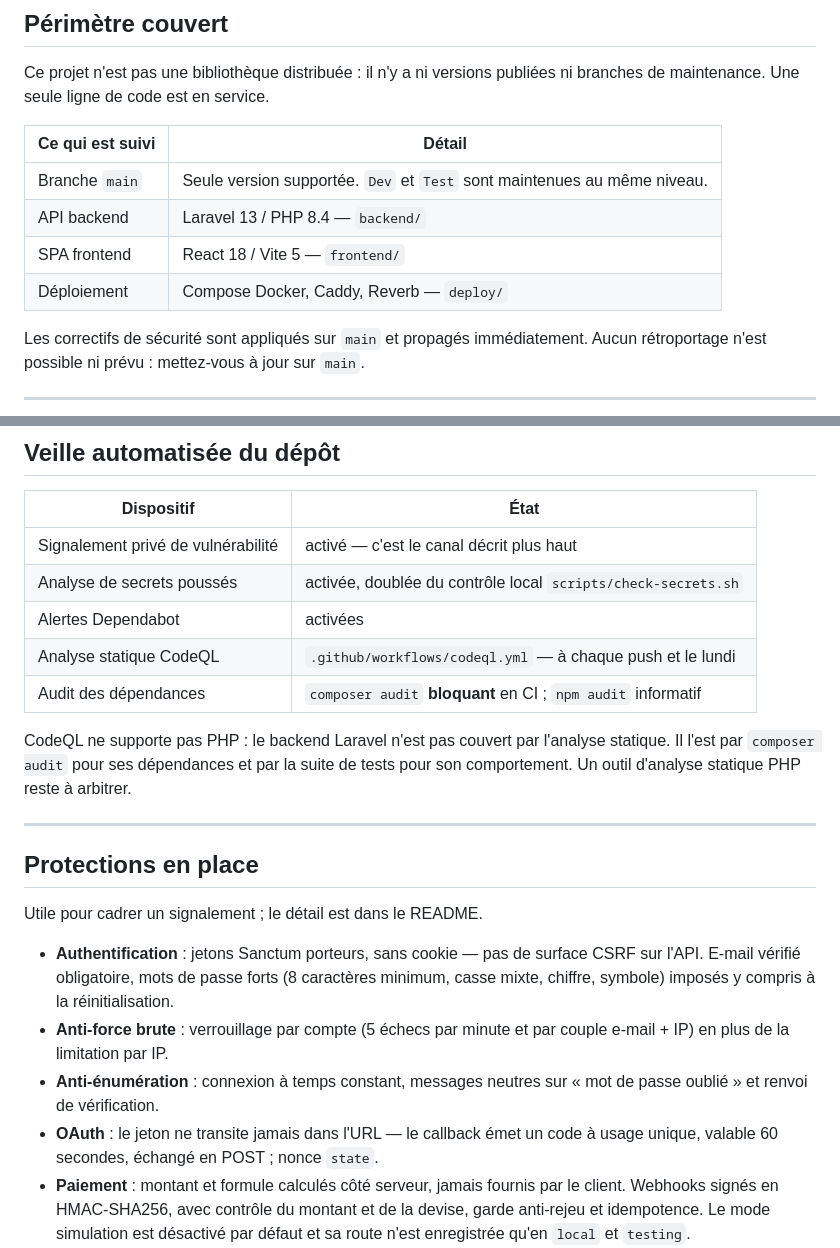
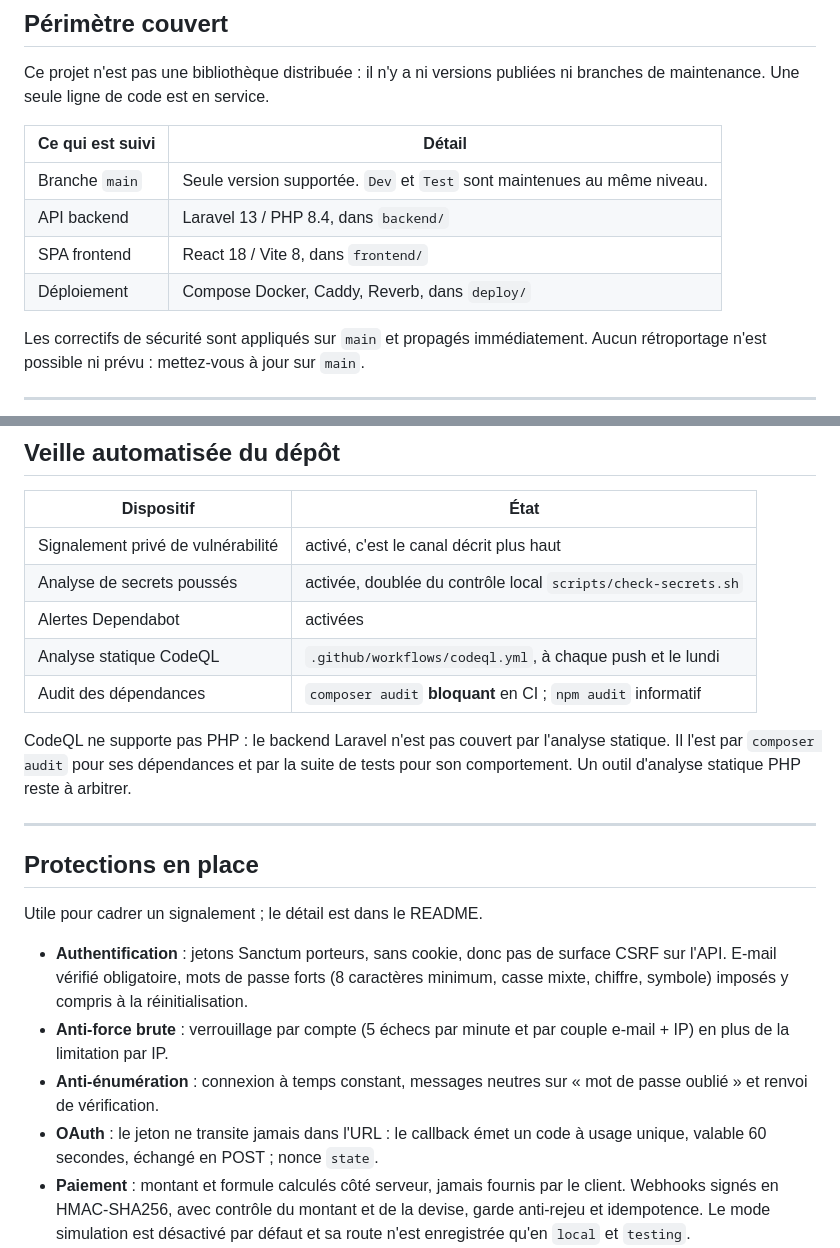
Before and after one commit to GomuGomuNo01/hotel-management-system, a Markdown page: SECURITY.md, 2 parts joined by grey strips. Drawn GitHub-style.

```diff
--- a/SECURITY.md
+++ b/SECURITY.md
@@ -35,9 +35,9 @@ ni branches de maintenance. Une seule ligne de code est en service.
 | Ce qui est suivi | Détail |
 |---|---|
 | Branche `main` | Seule version supportée. `Dev` et `Test` sont maintenues au même niveau. |
-| API backend | Laravel 13 / PHP 8.4 — `backend/` |
-| SPA frontend | React 18 / Vite 5 — `frontend/` |
-| Déploiement | Compose Docker, Caddy, Reverb — `deploy/` |
+| API backend | Laravel 13 / PHP 8.4, dans `backend/` |
+| SPA frontend | React 18 / Vite 8, dans `frontend/` |
+| Déploiement | Compose Docker, Caddy, Reverb, dans `deploy/` |
 
 Les correctifs de sécurité sont appliqués sur `main` et propagés immédiatement.
 Aucun rétroportage n'est possible ni prévu : mettez-vous à jour sur `main`.
@@ -123,10 +123,10 @@ et leur accès non autorisé est illégal indépendamment de l'intention.
 
 | Dispositif | État |
 |---|---|
-| Signalement privé de vulnérabilité | activé — c'est le canal décrit plus haut |
+| Signalement privé de vulnérabilité | activé, c'est le canal décrit plus haut |
 | Analyse de secrets poussés | activée, doublée du contrôle local `scripts/check-secrets.sh` |
 | Alertes Dependabot | activées |
-| Analyse statique CodeQL | `.github/workflows/codeql.yml` — à chaque push et le lundi |
+| Analyse statique CodeQL | `.github/workflows/codeql.yml`, à chaque push et le lundi |
 | Audit des dépendances | `composer audit` **bloquant** en CI ; `npm audit` informatif |
 
 CodeQL ne supporte pas PHP : le backend Laravel n'est pas couvert par l'analyse
@@ -139,14 +139,14 @@ tests pour son comportement. Un outil d'analyse statique PHP reste à arbitrer.
 
 Utile pour cadrer un signalement ; le détail est dans le README.
 
-- **Authentification** : jetons Sanctum porteurs, sans cookie — pas de surface
+- **Authentification** : jetons Sanctum porteurs, sans cookie, donc pas de surface
   CSRF sur l'API. E-mail vérifié obligatoire, mots de passe forts (8 caractères
   minimum, casse mixte, chiffre, symbole) imposés y compris à la réinitialisation.
 - **Anti-force brute** : verrouillage par compte (5 échecs par minute et par
   couple e-mail + IP) en plus de la limitation par IP.
 - **Anti-énumération** : connexion à temps constant, messages neutres sur
   « mot de passe oublié » et renvoi de vérification.
-- **OAuth** : le jeton ne transite jamais dans l'URL — le callback émet un code
+- **OAuth** : le jeton ne transite jamais dans l'URL : le callback émet un code
   à usage unique, valable 60 secondes, échangé en POST ; nonce `state`.
 - **Paiement** : montant et formule calculés côté serveur, jamais fournis par le
   client. Webhooks signés en HMAC-SHA256, avec contrôle du montant et de la
```
Also changed, not shown: other parts of SECURITY.md (+6 -6 lines), README.md (+26 -26 lines).
